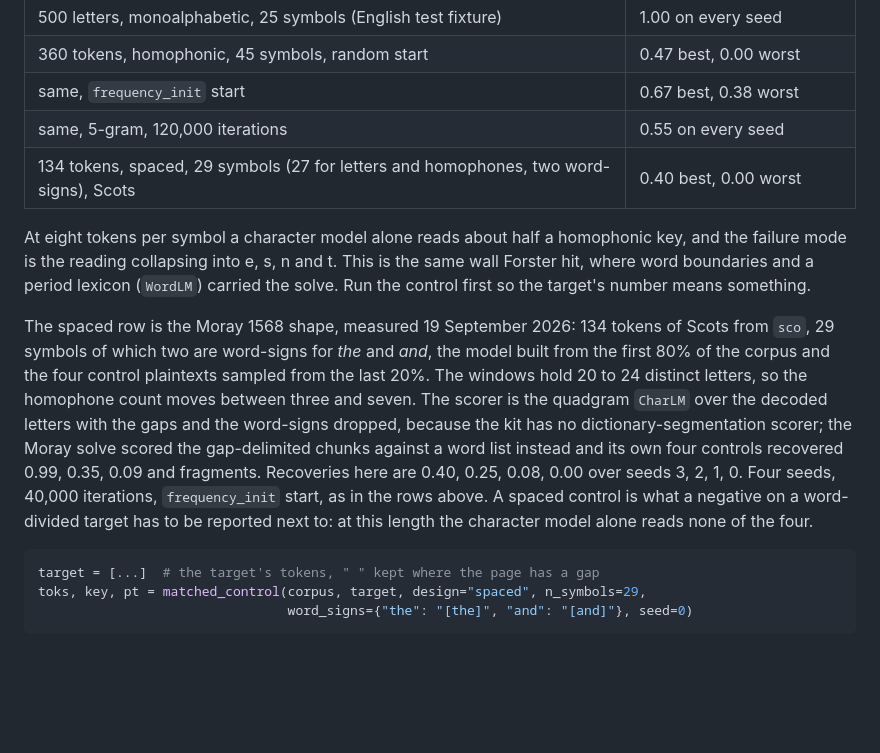
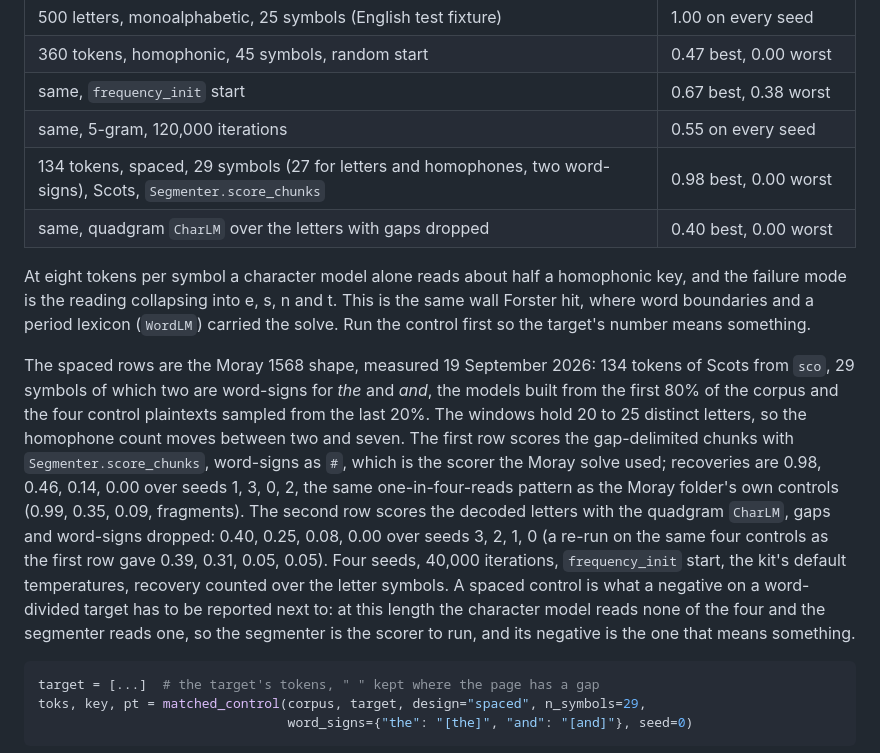
Before and after one commit to aaymeloglu/unsolved-ciphers, a Markdown page: cipherkit/README.md, the part around the change. Rendered like a GitHub page; blank space fills up the shorter version.

Commit message:
Re-measure the spaced control with Segmenter.score_chunks
The Moray-shaped control (134 tokens, sco, 29 symbols with word-signs
for the and and, four seeds, 40,000 iterations, frequency_init) scored
by the dictionary segmenter recovers 0.98, 0.46, 0.14, 0.00; the
CharLM row stays for comparison. The kit no longer lacks the scorer the
paragraph said it lacked.

Co-Authored-By: Claude Fable 5.1 <noreply@anthropic.com>
Claude-Session: https://claude.ai/code/session_01SB3VaR6YhWdZXKPFhBuHi6

````diff
--- a/cipherkit/README.md
+++ b/cipherkit/README.md
@@ -122,24 +122,29 @@ four seeds, 40,000 iterations each:
 | 360 tokens, homophonic, 45 symbols, random start | 0.47 best, 0.00 worst |
 | same, `frequency_init` start | 0.67 best, 0.38 worst |
 | same, 5-gram, 120,000 iterations | 0.55 on every seed |
-| 134 tokens, spaced, 29 symbols (27 for letters and homophones, two word-signs), Scots | 0.40 best, 0.00 worst |
+| 134 tokens, spaced, 29 symbols (27 for letters and homophones, two word-signs), Scots, `Segmenter.score_chunks` | 0.98 best, 0.00 worst |
+| same, quadgram `CharLM` over the letters with gaps dropped | 0.40 best, 0.00 worst |
 
 At eight tokens per symbol a character model alone reads about half a homophonic key, and
 the failure mode is the reading collapsing into e, s, n and t. This is the same wall Forster
 hit, where word boundaries and a period lexicon (`WordLM`) carried the solve. Run the control
 first so the target's number means something.
 
-The spaced row is the Moray 1568 shape, measured 19 September 2026: 134 tokens of Scots from
-`sco`, 29 symbols of which two are word-signs for *the* and *and*, the model built from the
-first 80% of the corpus and the four control plaintexts sampled from the last 20%. The windows
-hold 20 to 24 distinct letters, so the homophone count moves between three and seven. The
-scorer is the quadgram `CharLM` over the decoded letters with the gaps and the word-signs
-dropped, because the kit has no dictionary-segmentation scorer; the Moray solve scored the
-gap-delimited chunks against a word list instead and its own four controls recovered 0.99,
-0.35, 0.09 and fragments. Recoveries here are 0.40, 0.25, 0.08, 0.00 over seeds 3, 2, 1, 0.
-Four seeds, 40,000 iterations, `frequency_init` start, as in the rows above. A spaced control
-is what a negative on a word-divided target has to be reported next to: at this length the
-character model alone reads none of the four.
+The spaced rows are the Moray 1568 shape, measured 19 September 2026: 134 tokens of Scots
+from `sco`, 29 symbols of which two are word-signs for *the* and *and*, the models built from
+the first 80% of the corpus and the four control plaintexts sampled from the last 20%. The
+windows hold 20 to 25 distinct letters, so the homophone count moves between two and seven.
+The first row scores the gap-delimited chunks with `Segmenter.score_chunks`, word-signs as
+`#`, which is the scorer the Moray solve used; recoveries are 0.98, 0.46, 0.14, 0.00 over
+seeds 1, 3, 0, 2, the same one-in-four-reads pattern as the Moray folder's own controls
+(0.99, 0.35, 0.09, fragments). The second row scores the decoded letters with the quadgram
+`CharLM`, gaps and word-signs dropped: 0.40, 0.25, 0.08, 0.00 over seeds 3, 2, 1, 0 (a re-run
+on the same four controls as the first row gave 0.39, 0.31, 0.05, 0.05). Four seeds, 40,000
+iterations, `frequency_init` start, the kit's default temperatures, recovery counted over the
+letter symbols. A spaced control is what a negative on a word-divided target has to be
+reported next to: at this length the character model reads none of the four and the
+segmenter reads one, so the segmenter is the scorer to run, and its negative is the one
+that means something.
 
 ```python
 target = [...]  # the target's tokens, " " kept where the page has a gap
````
